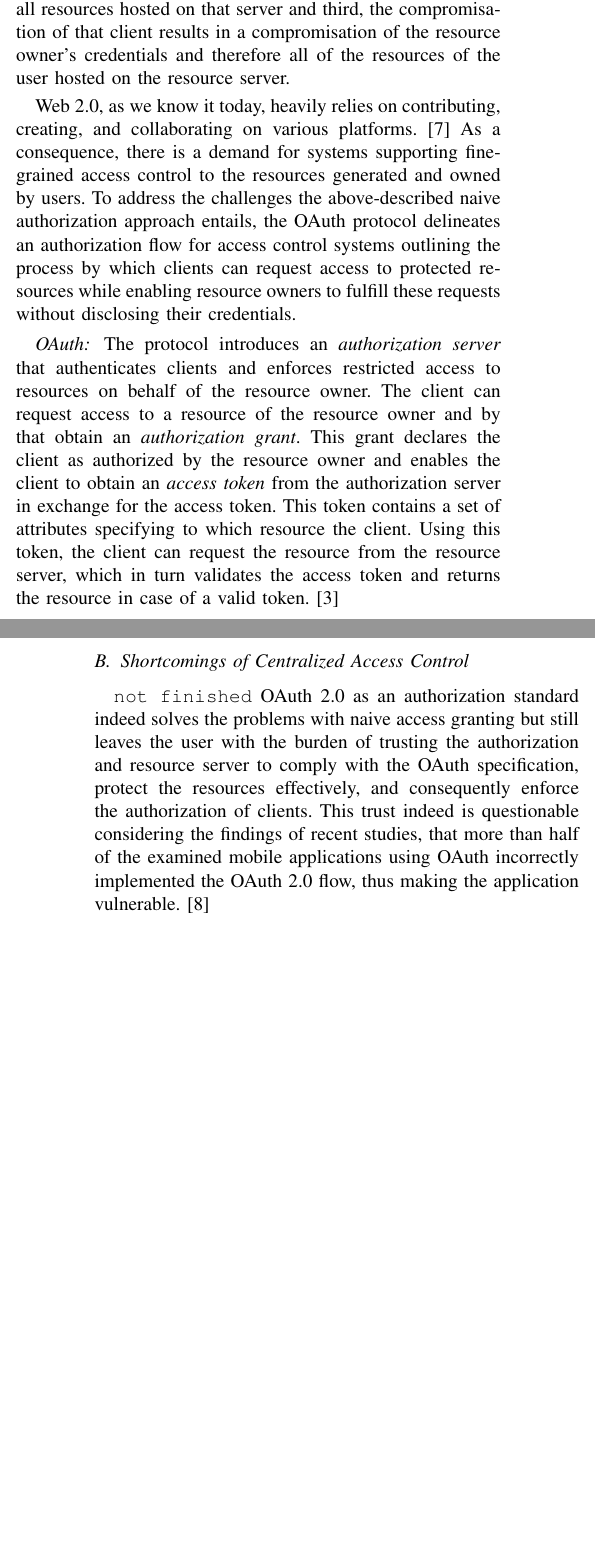
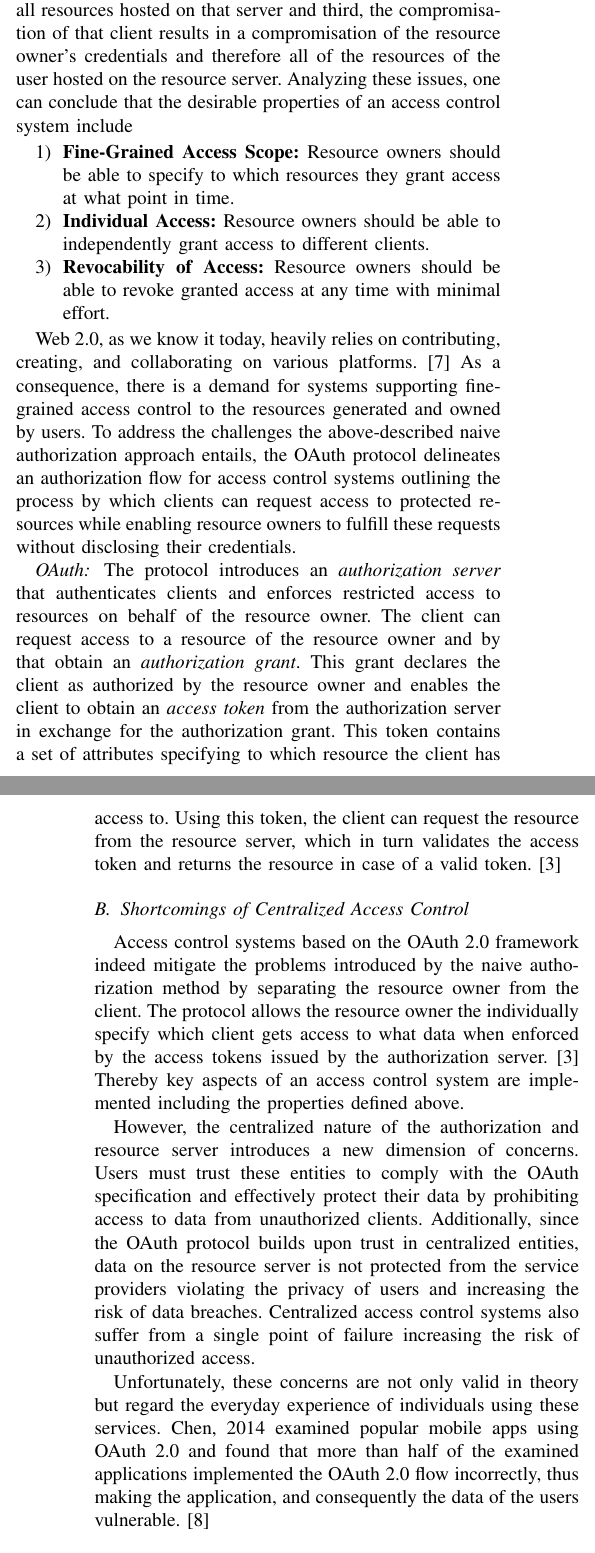
Before and after one commit to lorenzHeinrich/proseminar-data-sovereignty, a LaTeX paper (main.tex): two parts of the columns of pages 1 and 2 of 3, joined at a grey line, cut so that both start at the same text, the shorter picture padded with empty space. Compiled offline with pdfLaTeX; a missing font is replaced by an installed copy or a similar font; a LaTeX package or settings file that is missing is left out.

Commit message:
section two

```diff
--- a/main.tex
+++ b/main.tex
@@ -59,7 +56,16 @@ A web service (client) requesting access to an access-restricted resource hosted
 Using this method to grant access comes with several issues.
 First, the resource owner has no option but the update his credentials if he wants to revoke the granted access.
 Second, by disclosing the credentials to the resource server, the client gets access to all resources hosted on that server and third, the compromisation of that client results in a compromisation of the resource owner's credentials and therefore all of the resources of the user hosted on the resource server.
+Analyzing these issues, one can conclude that the desirable properties of an access control system include
 
+%//TODO: maybe inline?
+\begin{enumerate}
+  \item \textbf{Fine-Grained Access Scope:} Resource owners should be able to specify to which resources they grant access at what point in time.
+  \item \textbf{Individual Access:} Resource owners should be able to independently grant access to different clients.
+  \item \textbf{Revocability of Access:} Resource owners should be able to revoke granted access at any time with minimal effort.
+\end{enumerate}
+
+%//TODO: maybe suits better as an introduction
 Web 2.0, as we know it today, heavily relies on contributing, creating, and collaborating on various platforms. \cite{community_web_2019}
 As a consequence, there is a demand for systems supporting fine-grained access control to the resources generated and owned by users.
 To address the challenges the above-described naive authorization approach entails, the OAuth protocol delineates an authorization flow for access control systems outlining the process by which clients can request access to protected resources while enabling resource owners to fulfill these requests without disclosing their credentials.
@@ -67,14 +73,22 @@ To address the challenges the above-described naive authorization approach entai
 \subsubsection*{OAuth}
 The protocol introduces an \textit{authorization server} that authenticates clients and enforces restricted access to resources on behalf of the resource owner.
 The client can request access to a resource of the resource owner and by that obtain an \textit{authorization grant}.
-This grant declares the client as authorized by the resource owner and enables the client to obtain an \textit{access token} from the authorization server in exchange for the access token.
-This token contains a set of attributes specifying to which resource the client.
+This grant declares the client as authorized by the resource owner and enables the client to obtain an \textit{access token} from the authorization server in exchange for the authorization grant.
+This token contains a set of attributes specifying to which resource the client has access to.
 Using this token, the client can request the resource from the resource server, which in turn validates the access token and returns the resource in case of a valid token. \cite{hardt_oauth_2012}
 
 \subsection{Shortcomings of Centralized Access Control}
-\texttt{not finished} %//TODO: rework
-OAuth 2.0 as an authorization standard indeed solves the problems with naive access granting but still leaves the user with the burden of trusting the authorization and resource server to comply with the OAuth specification, protect the resources effectively, and consequently enforce the authorization of clients.
-This trust indeed is questionable considering the findings of recent studies, that more than half of the examined mobile applications using OAuth incorrectly implemented the OAuth 2.0 flow, thus making the application vulnerable. \cite{chen_oauth_2014}
+Access control systems based on the OAuth 2.0 framework indeed mitigate the problems introduced by the naive authorization method by separating the resource owner from the client.
+The protocol allows the resource owner the individually specify which client gets access to what data when enforced by the access tokens issued by the authorization server. \cite{hardt_oauth_2012}
+Thereby key aspects of an access control system are implemented including the properties defined above.
+
+However, the centralized nature of the authorization and resource server introduces a new dimension of concerns.
+Users must trust these entities to comply with the OAuth specification and effectively protect their data by prohibiting access to data from unauthorized clients.
+Additionally, since the OAuth protocol builds upon trust in centralized entities, data on the resource server is not protected from the service providers violating the privacy of users and increasing the risk of data breaches.
+Centralized access control systems also suffer from a single point of failure increasing the risk of unauthorized access.
+
+Unfortunately, these concerns are not only valid in theory but regard the everyday experience of individuals using these services.
+Chen, 2014 examined popular mobile apps using OAuth 2.0 and found that more than half of the examined applications implemented the OAuth 2.0 flow incorrectly, thus making the application, and consequently the data of the users vulnerable. \cite{chen_oauth_2014}
 
 \section{Decentralized Access Control}
 With the upcoming popularity of IoT devices especially in the realm of wearables and sensors on and around humans, highly privacy-relevant data is generated on a large scale. \cite{zhang_cloud_2015}
```
Also changed, not shown: main.tex (9 more changed lines).
